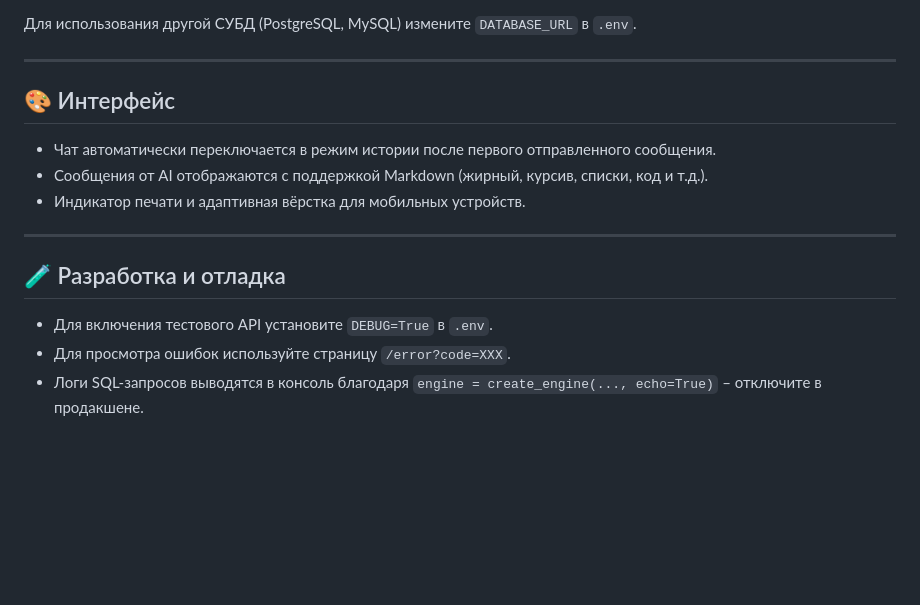
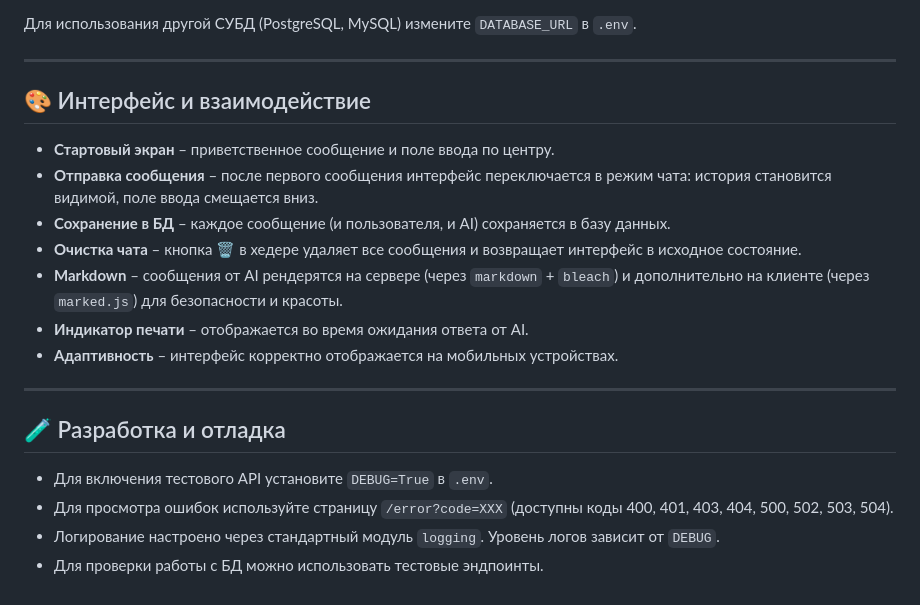
Before and after one commit to Land1n/LandarevAI, a Markdown page: README.md, the part around one of its changes. GitHub-like rendering; blank space fills up the shorter version.

```diff
--- a/README.md
+++ b/README.md
@@ -142,16 +161,21 @@ Landarev-AI/
 
 ---
 
-## 🎨 Интерфейс
+## 🎨 Интерфейс и взаимодействие
 
-- Чат автоматически переключается в режим истории после первого отправленного сообщения.
-- Сообщения от AI отображаются с поддержкой Markdown (жирный, курсив, списки, код и т.д.).
-- Индикатор печати и адаптивная вёрстка для мобильных устройств.
+- **Стартовый экран** – приветственное сообщение и поле ввода по центру.
+- **Отправка сообщения** – после первого сообщения интерфейс переключается в режим чата: история становится видимой, поле ввода смещается вниз.
+- **Сохранение в БД** – каждое сообщение (и пользователя, и AI) сохраняется в базу данных.
+- **Очистка чата** – кнопка 🗑️ в хедере удаляет все сообщения и возвращает интерфейс в исходное состояние.
+- **Markdown** – сообщения от AI рендерятся на сервере (через `markdown` + `bleach`) и дополнительно на клиенте (через `marked.js`) для безопасности и красоты.
+- **Индикатор печати** – отображается во время ожидания ответа от AI.
+- **Адаптивность** – интерфейс корректно отображается на мобильных устройствах.
 
 ---
 
 ## 🧪 Разработка и отладка
 
 - Для включения тестового API установите `DEBUG=True` в `.env`.
-- Для просмотра ошибок используйте страницу `/error?code=XXX`.
-- Логи SQL-запросов выводятся в консоль благодаря `engine = create_engine(..., echo=True)` – отключите в продакшене.
+- Для просмотра ошибок используйте страницу `/error?code=XXX` (доступны коды 400, 401, 403, 404, 500, 502, 503, 504).
+- Логирование настроено через стандартный модуль `logging`. Уровень логов зависит от `DEBUG`.
+- Для проверки работы с БД можно использовать тестовые эндпоинты.
```
Also changed, not shown: other parts of README.md (+66 -47 lines).
